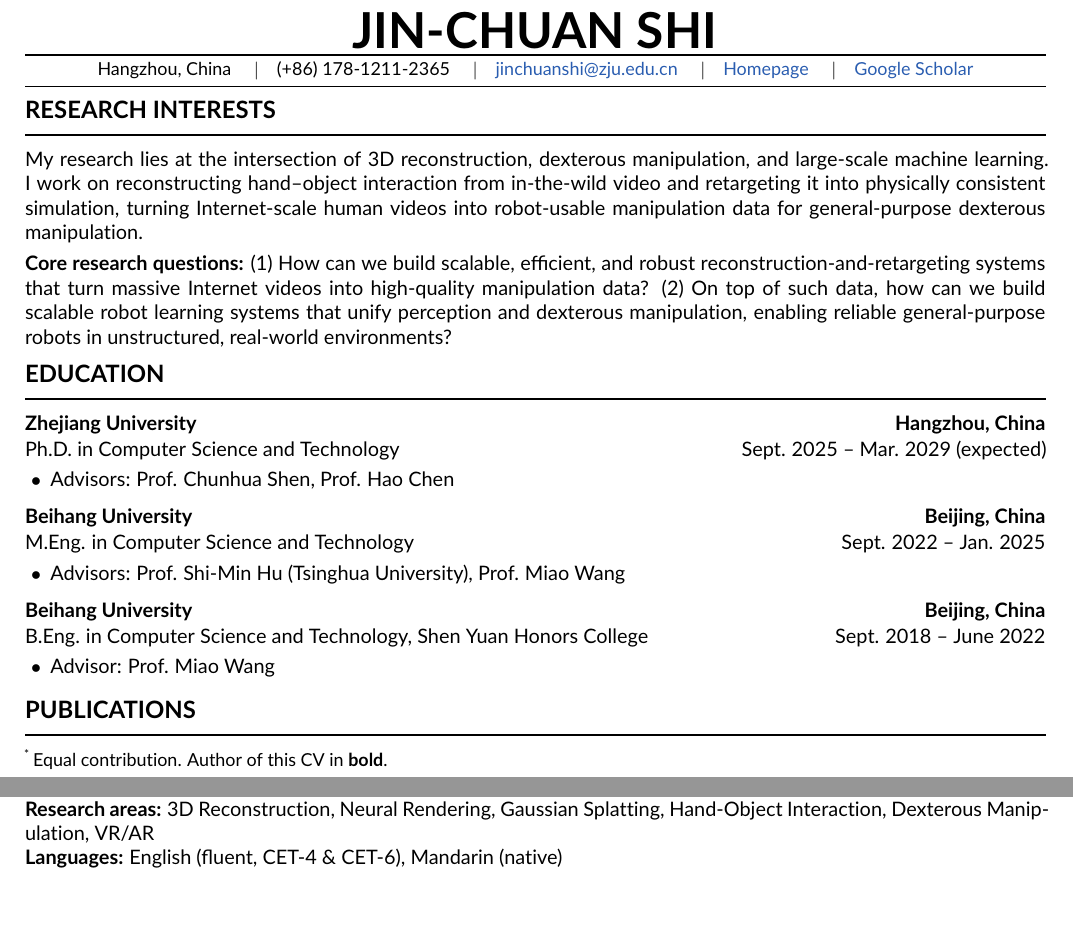
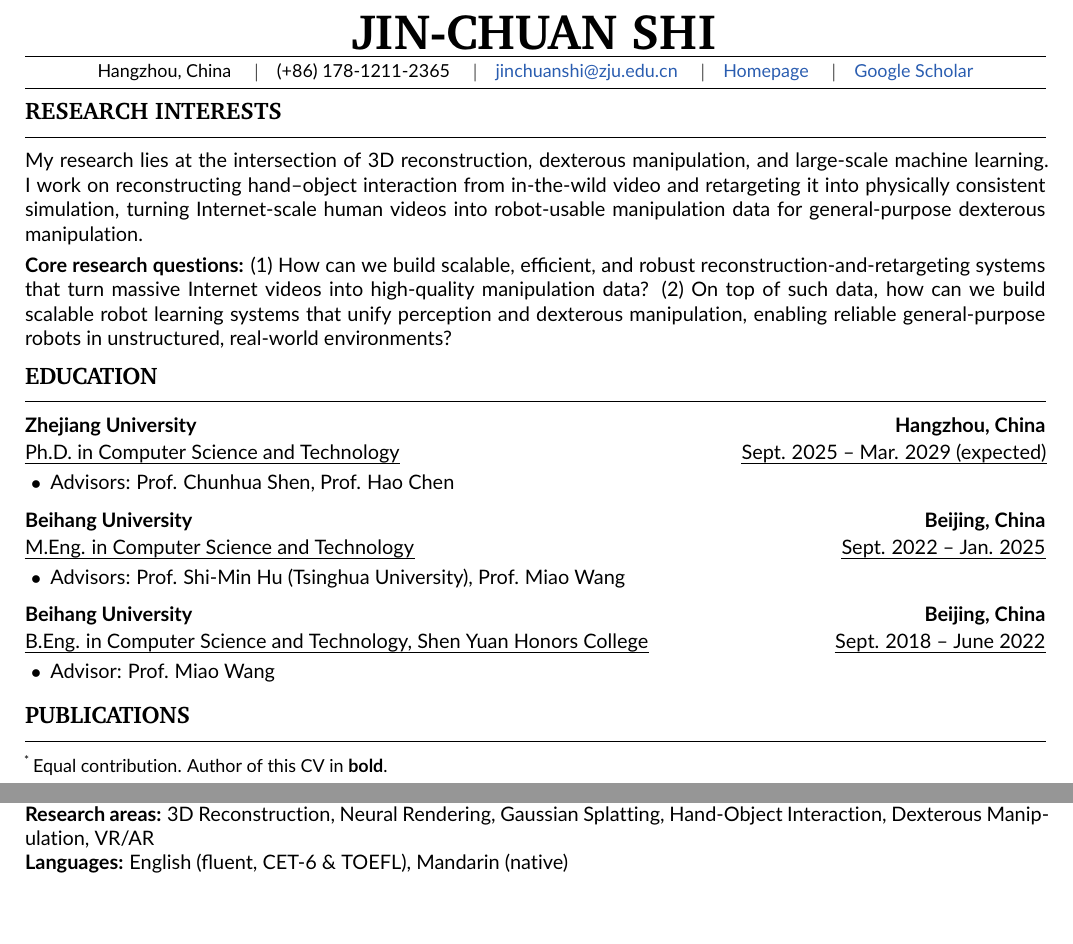
Before and after one commit to Chuan-10/Chuan-10.github.io, a LaTeX CV (cv/cv.tex): two parts of pages 1 and 2 of 2, joined at a grey line, cut so that both start at the same text. Compiled offline with pdfLaTeX.

Commit message:
CV: match reference layout (serif headers + underlined subtitle/date); English CET-6 & TOEFL
- Name & section headings in XCharter serif bold; body stays Lato sans
- Entry subtitle (degree) and date underlined via ulem, matching the reference
- Thinner (0.5pt) rules
- Languages: English (fluent, CET-6 & TOEFL)

```diff
--- a/cv/cv.tex
+++ b/cv/cv.tex
@@ -10,7 +10,9 @@
 %------------------------------------------------------------------------------
 \usepackage[left=1.5cm,right=1.5cm,top=1.2cm,bottom=1.2cm]{geometry}
 \usepackage[T1]{fontenc}
-\usepackage[default]{lato}          % Lato as the default text font
+\usepackage{XCharter}               % Charter serif — for the name & section headings
+\usepackage[default]{lato}          % Lato sans — the default body font
+\usepackage[normalem]{ulem}         % underlined subtitle/date lines (\uline)
 \usepackage{xcolor}
 \usepackage{enumitem}
 \usepackage{microtype}
@@ -29,13 +31,13 @@
 % Section: full-caps bold heading + full-width rule
 \newcommand{\cvsection}[1]{%
   \vspace{0.7em}%
-  {\large\bfseries\MakeUppercase{#1}}\\[-0.35em]%
-  \rule{\linewidth}{0.8pt}\par\vspace{0.3em}%
+  {\rmfamily\large\bfseries\MakeUppercase{#1}}\\[-0.3em]%
+  \rule{\linewidth}{0.5pt}\par\vspace{0.3em}%
 }
-% Entry: bold title / bold place ; subtitle / date
+% Entry: bold title / bold place ; underlined subtitle / underlined date
 \newcommand{\cventry}[4]{%
-  {\bfseries #1}\hfill{\bfseries #2}\\[0.08em]%
-  #3\hfill #4\par}
+  {\bfseries #1}\hfill{\bfseries #2}\\[0.12em]%
+  \uline{#3}\hfill\uline{#4}\par}
 % Bracketed hyperlink, e.g. [Paper]
 \newcommand{\pl}[2]{[\href{#2}{#1}]}
 \newcommand{\me}{\textbf{Jin-Chuan Shi}}
@@ -47,17 +49,17 @@
 %------------------------------------------------------------------------------
 %  Header
 %------------------------------------------------------------------------------
-{\centering{\Huge\bfseries JIN-CHUAN SHI}\par}
+{\centering{\rmfamily\Huge\bfseries JIN-CHUAN SHI}\par}
 \vspace{0.28em}
-\hrule height 0.8pt
-\vspace{0.3em}
+\hrule height 0.5pt
+\vspace{0.32em}
 {\centering\small
 Hangzhou, China \quad$|$\quad (+86)~178-1211-2365 \quad$|$\quad
 \href{mailto:jinchuanshi@zju.edu.cn}{jinchuanshi@zju.edu.cn} \quad$|$\quad
 \href{https://chuan-10.github.io}{Homepage} \quad$|$\quad
 \href{https://scholar.google.com/citations?user=N1Imm0oAAAAJ}{Google Scholar}\par}
-\vspace{0.3em}
-\hrule height 0.8pt
+\vspace{0.32em}
+\hrule height 0.5pt
 
 %------------------------------------------------------------------------------
 %  Research Interests
@@ -189,6 +191,6 @@ unstructured, real-world environments?
 \cvsection{Skills}
 \textbf{Programming:} Python, PyTorch, C, C++, CUDA, C\#, Unity3D, LaTeX, Linux, JavaScript, Java\\
 \textbf{Research areas:} 3D Reconstruction, Neural Rendering, Gaussian Splatting, Hand-Object Interaction, Dexterous Manipulation, VR/AR\\
-\textbf{Languages:} English (fluent, CET-4 \& CET-6), Mandarin (native)
+\textbf{Languages:} English (fluent, CET-6 \& TOEFL), Mandarin (native)
 
 \end{document}
```
Also changed, not shown: cv/cv.pdf.
